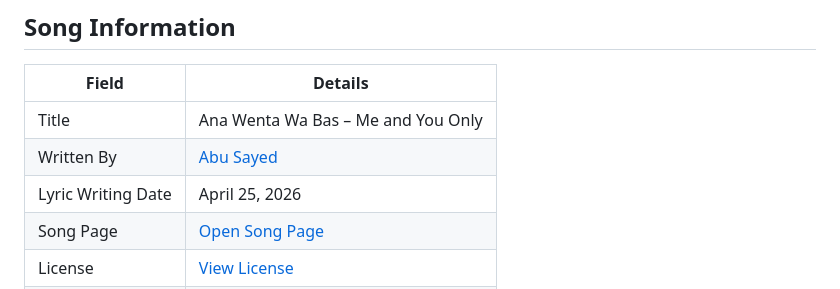
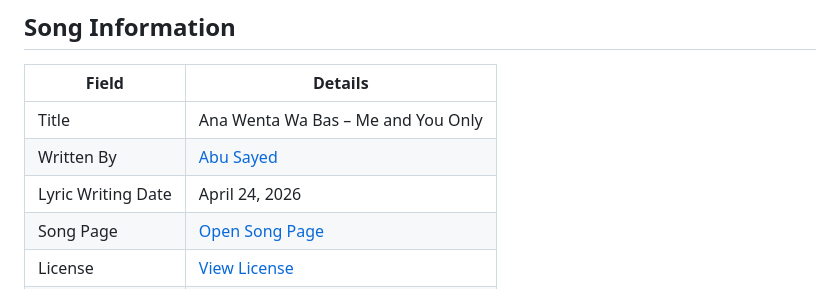
Before and after one commit to ImAbuSayed/ana-wenta-wa-bas-me-and-you-only, a Markdown page: README.md, the part around the change. Drawn GitHub-style.

Commit message:
docs: update public README

```diff
--- a/README.md
+++ b/README.md
@@ -10,7 +10,7 @@
 |-------|---------|
 | Title | Ana Wenta Wa Bas – Me and You Only |
 | Written By | [Abu Sayed](https://abusayed.com.bd/) |
-| Lyric Writing Date | April 25, 2026 |
+| Lyric Writing Date | April 24, 2026 |
 | Song Page | [Open Song Page](https://imabusayed.github.io/ana-wenta-wa-bas-me-and-you-only/) |
 | License | [View License](./LICENSE.md) |
 | Artist | Abu Sayed |
```
